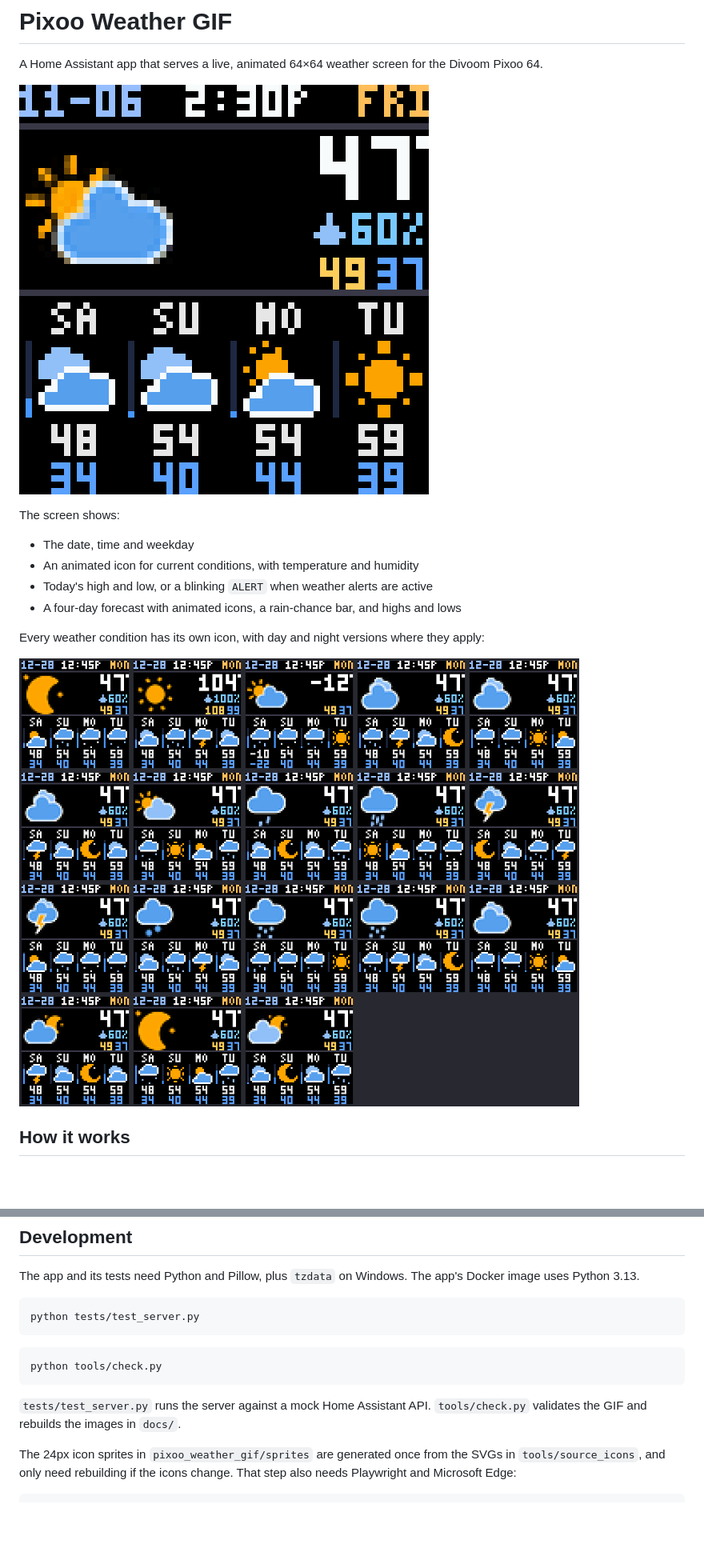
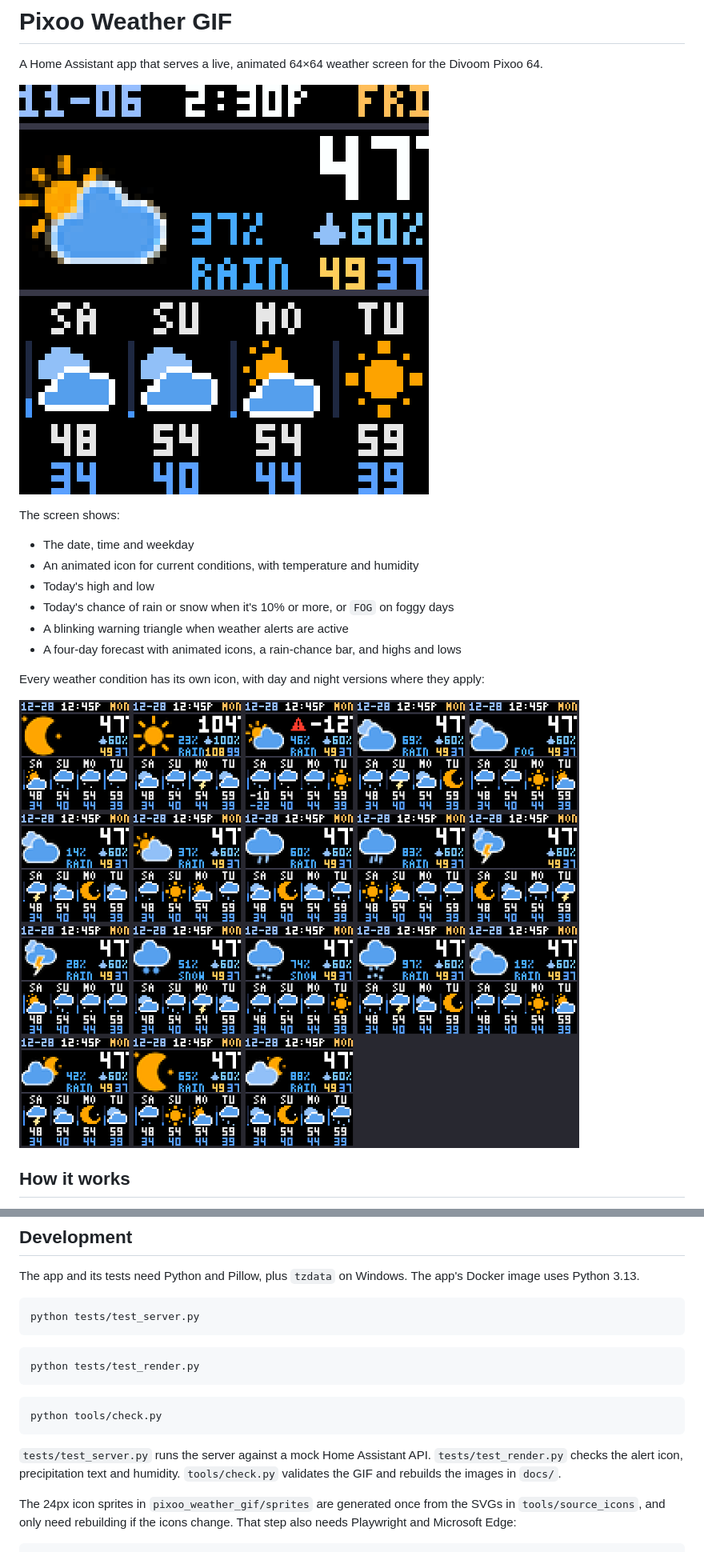
Before and after one commit to kpkramer-netizen/pixoo-weather-gif, a Markdown page: README.md, 2 parts joined by grey strips. Shown at 80% size. Drawn GitHub-style; pictures changed too: docs/conditions.png, docs/preview.gif; blank space fills up the shorter version.

````diff
--- a/README.md
+++ b/README.md
@@ -8,7 +8,9 @@ The screen shows:
 
 - The date, time and weekday
 - An animated icon for current conditions, with temperature and humidity
-- Today's high and low, or a blinking `ALERT` when weather alerts are active
+- Today's high and low
+- Today's chance of rain or snow when it's 10% or more, or `FOG` on foggy days
+- A blinking warning triangle when weather alerts are active
 - A four-day forecast with animated icons, a rain-chance bar, and highs and lows
 
 Every weather condition has its own icon, with day and night versions where they apply:
@@ -55,10 +57,14 @@ python tests/test_server.py
 ```
 
 ```bash
+python tests/test_render.py
+```
+
+```bash
 python tools/check.py
 ```
 
-`tests/test_server.py` runs the server against a mock Home Assistant API. `tools/check.py` validates the GIF and rebuilds the images in `docs/`.
+`tests/test_server.py` runs the server against a mock Home Assistant API. `tests/test_render.py` checks the alert icon, precipitation text and humidity. `tools/check.py` validates the GIF and rebuilds the images in `docs/`.
 
 The 24px icon sprites in `pixoo_weather_gif/sprites` are generated once from the SVGs in `tools/source_icons`, and only need rebuilding if the icons change. That step also needs Playwright and Microsoft Edge:
 
````
Also changed, not shown: 4 other files.
